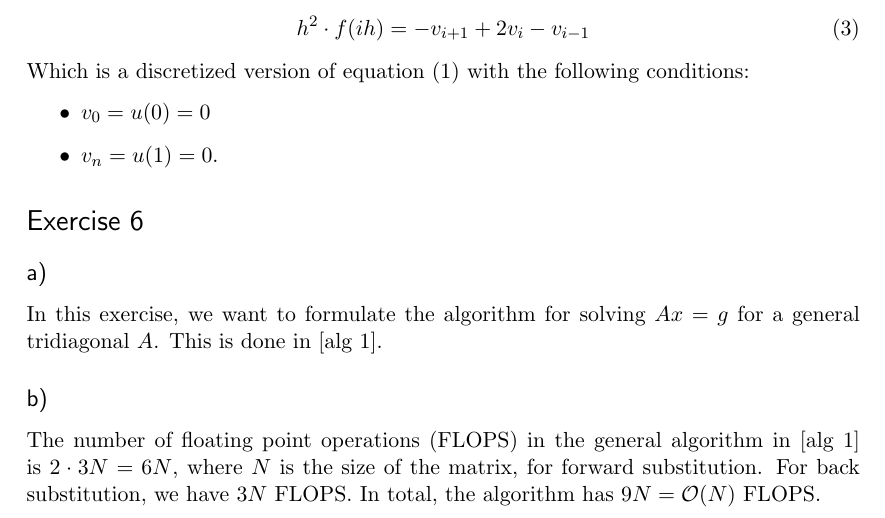
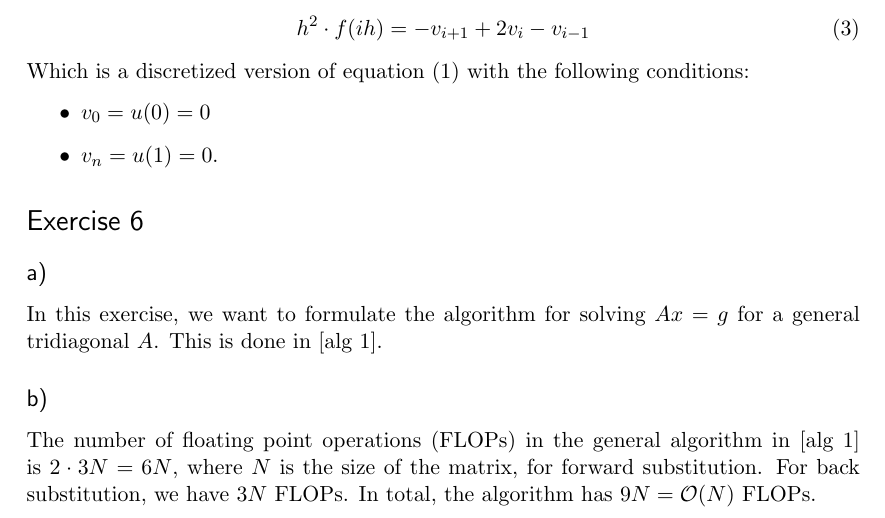
Before and after one commit to sim-hal/FYS3150-Project-1, a LaTeX document (project_1.tex): part of page 2 of 3, cut so that both start at the same text. Compiled offline with pdfLaTeX.

Commit message:
FLOPS changed to FLOPs. Also added latex files to .gitignore

```diff
--- a/project_1.tex
+++ b/project_1.tex
@@ -142,7 +142,7 @@ In this exercise, we want to formulate the algorithm for solving $Ax = g$ for a
 \end{algorithm}
 
 \subsection*{b)}
-The number of floating point operations (FLOPS) in the general algorithm in [alg \ref{alg:general}] is $2 \cdot 3 N = 6N$, where $N$ is the size of the matrix, for forward substitution. For back substitution, we have $3 N$ FLOPS. In total, the algorithm has $9N = \mathcal{O}(N)$ FLOPS.
+The number of floating point operations (FLOPs) in the general algorithm in [alg \ref{alg:general}] is $2 \cdot 3 N = 6N$, where $N$ is the size of the matrix, for forward substitution. For back substitution, we have $3 N$ FLOPs. In total, the algorithm has $9N = \mathcal{O}(N)$ FLOPs.
 
 
 \end{document}
```
Also changed, not shown: project_1.pdf, 1 other file.
